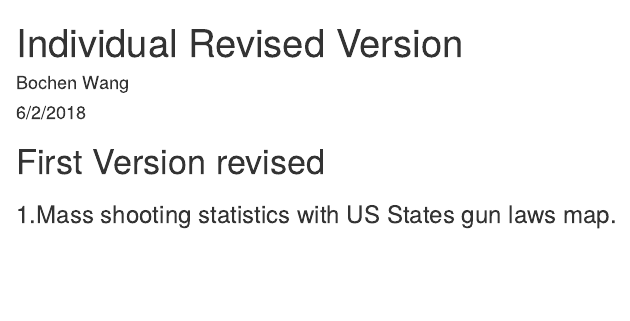
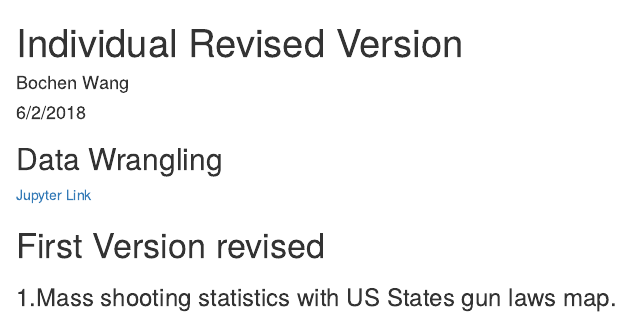
Before and after one commit to bochenw/Individua-project, an R Markdown document (Individual revised.Rmd): the page in a window 1100 px wide, from its top. Rendered offline with R 4.5, knitr and Pandoc, with nearby package versions.

Commit message:
Update Individual revised.Rmd

```diff
--- a/Individual revised.Rmd
+++ b/Individual revised.Rmd
@@ -6,6 +6,9 @@ output: html_document
 ---
 
 
+## Data Wrangling
+
+[Jupyter Link](https://github.com/bochenw/Individua-project/blob/master/Revised%20Individual%20Project%20Data%20Cleaning%20Process.ipynb)
 
 # First Version revised
 
```
